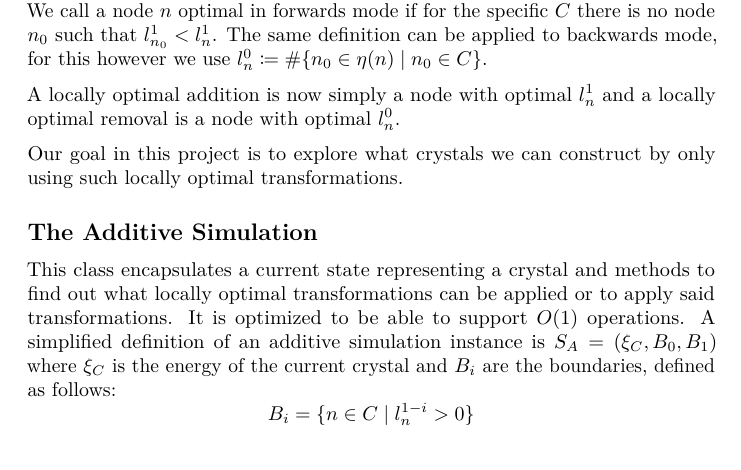
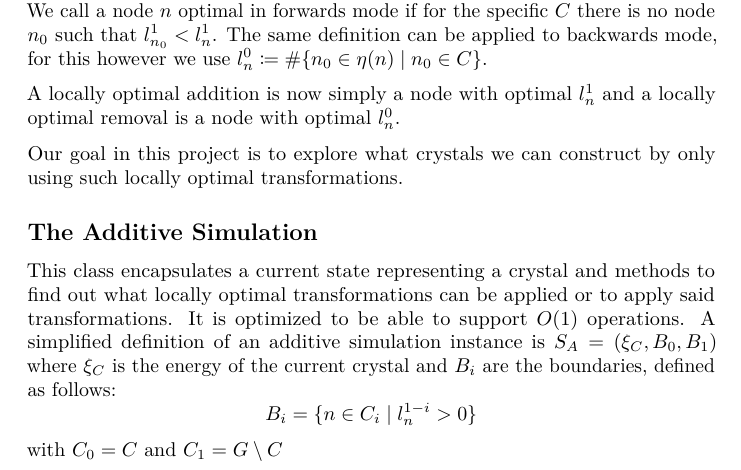
Before and after one commit to Askhor/messthaler-wulff, a LaTeX document (latex/README.tex): part of page 1 of 2, cut so that both start at the same text. Compiled offline with pdfLaTeX.

Commit message:
Updating README

```diff
--- a/latex/README.tex
+++ b/latex/README.tex
@@ -100,8 +100,8 @@ or to apply said transformations. It is optimized to be able to support
 instance is \(S_A = (\xi_C, B_0, B_1)\) where \(\xi_C\) is the energy of
 the current crystal and \(B_i\) are the boundaries, defined as follows:
 \[
-B_i = \{ n \in C \mid l_n^{1-i} > 0 \}
-\]
+B_i = \{ n \in C_i \mid l_n^{1-i} > 0 \}
+\] with \(C_0=C\) and \(C_1=G \setminus C\)
 
 The boundaries are represented by \texttt{PriorityStack} instances and
 support the following operations:
```
Also changed, not shown: README.md, latex/README.pdf.
